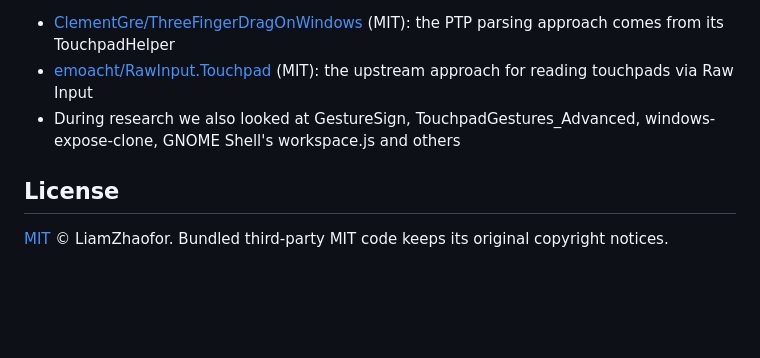
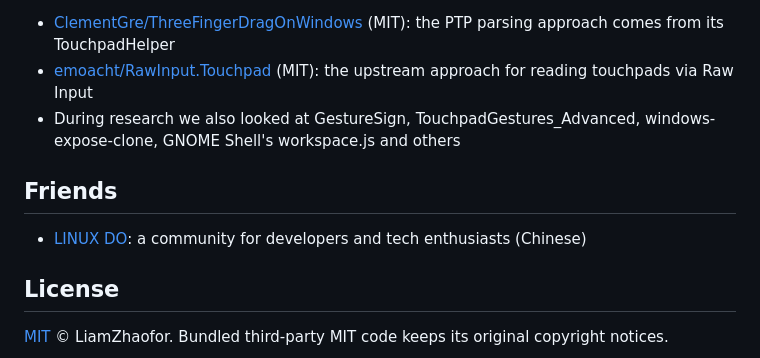
Before and after one commit to LiamZhaofor/GlideShell, a Markdown page: README.en.md, the part around the change. Rendered like a GitHub page; blank space fills up the shorter version.

Commit message:
README 添加 LINUX DO 友情链接
Co-Authored-By: Claude Opus 5.5 <noreply@anthropic.com>

```diff
--- a/README.en.md
+++ b/README.en.md
@@ -231,6 +231,10 @@ legacy/                  the old MissionFlow prototype (read-only reference, tag
 - [emoacht/RawInput.Touchpad](https://github.com/emoacht/RawInput.Touchpad) (MIT): the upstream approach for reading touchpads via Raw Input
 - During research we also looked at GestureSign, TouchpadGestures_Advanced, windows-expose-clone, GNOME Shell's workspace.js and others
 
+## Friends
+
+- [LINUX DO](https://linux.do/): a community for developers and tech enthusiasts (Chinese)
+
 ## License
 
 [MIT](LICENSE) © LiamZhaofor. Bundled third-party MIT code keeps its original copyright notices.
```
Also changed, not shown: README.md (+4 -0 lines).
